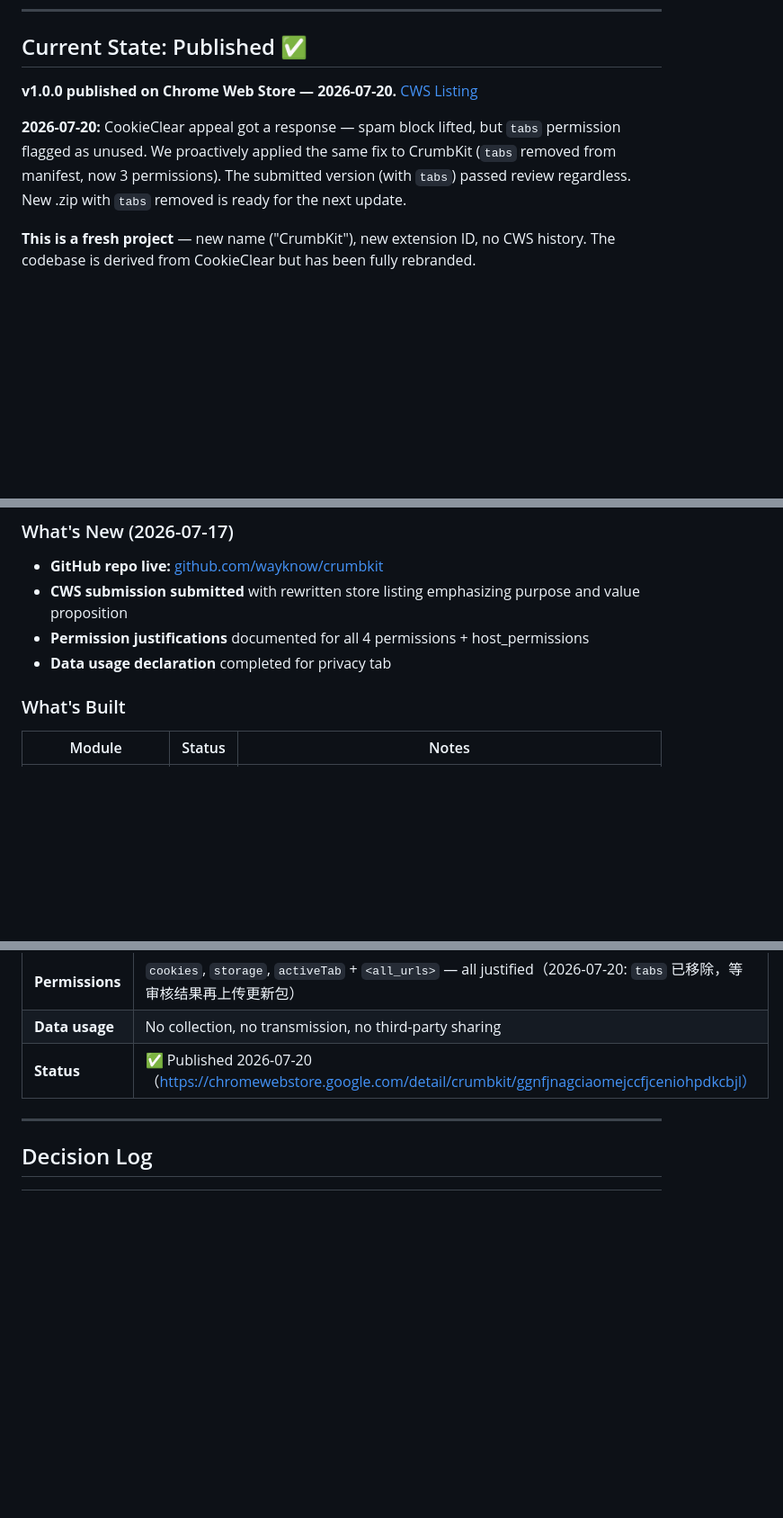
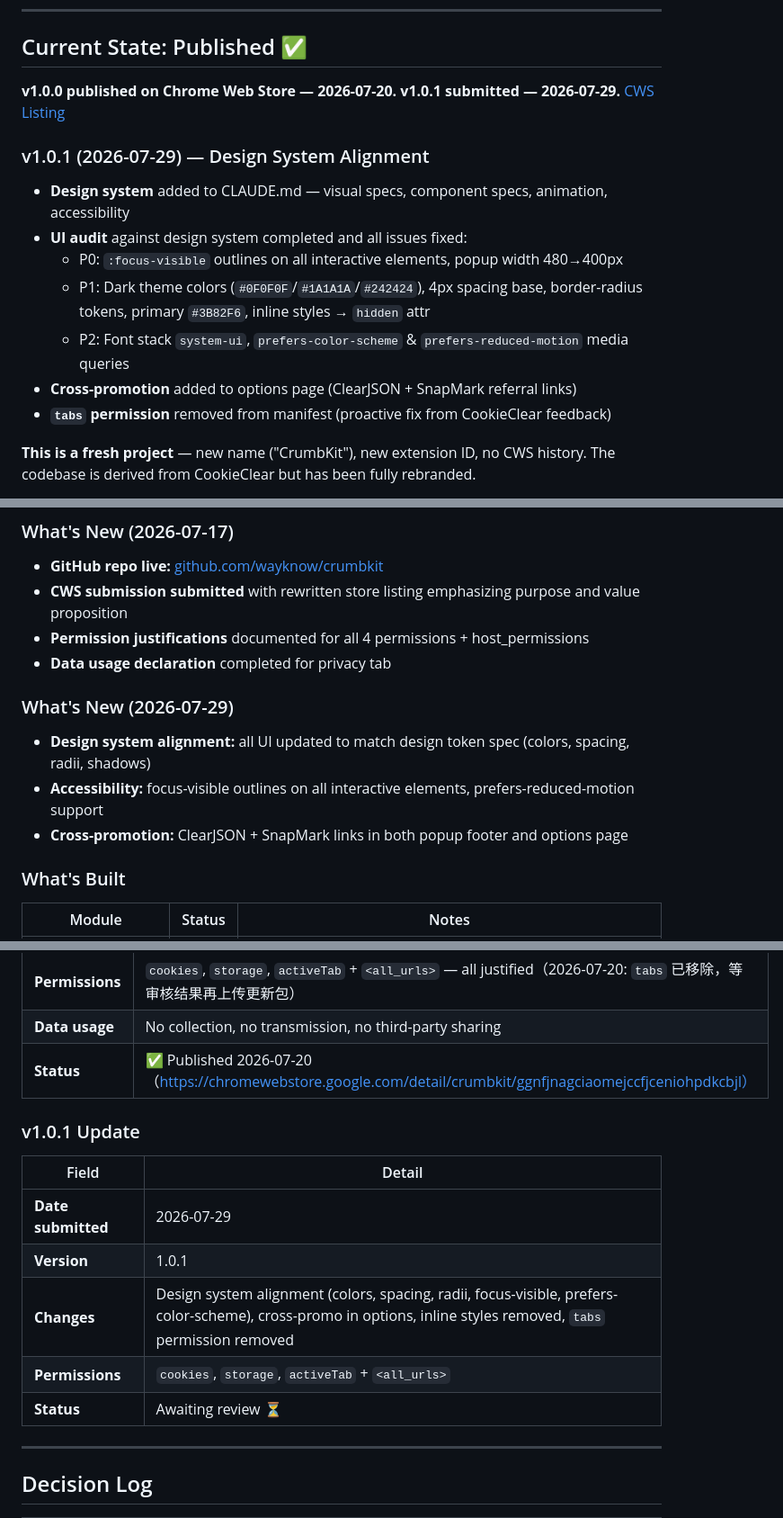
Before and after one commit to wayknow/crumbkit, a Markdown page: STATUS.md, 3 parts joined by grey strips. Shown at 90% size. Rendered like a GitHub page; blank space fills up the shorter version.

Commit message:
docs: update STATUS.md — v1.0.1 design system alignment
Co-Authored-By: Claude <noreply@anthropic.com>

```diff
--- a/STATUS.md
+++ b/STATUS.md
@@ -6,10 +6,18 @@
 
 ## Current State: Published ✅
 
-**v1.0.0 published on Chrome Web Store — 2026-07-20.**
+**v1.0.0 published on Chrome Web Store — 2026-07-20. v1.0.1 submitted — 2026-07-29.**
 [CWS Listing](https://chromewebstore.google.com/detail/crumbkit/ggnfjnagciaomejccfjceniohpdkcbjl)
 
-**2026-07-20:** CookieClear appeal got a response — spam block lifted, but `tabs` permission flagged as unused. We proactively applied the same fix to CrumbKit (`tabs` removed from manifest, now 3 permissions). The submitted version (with `tabs`) passed review regardless. New .zip with `tabs` removed is ready for the next update.
+### v1.0.1 (2026-07-29) — Design System Alignment
+
+- **Design system** added to CLAUDE.md — visual specs, component specs, animation, accessibility
+- **UI audit** against design system completed and all issues fixed:
+  - P0: `:focus-visible` outlines on all interactive elements, popup width 480→400px
+  - P1: Dark theme colors (`#0F0F0F`/`#1A1A1A`/`#242424`), 4px spacing base, border-radius tokens, primary `#3B82F6`, inline styles → `hidden` attr
+  - P2: Font stack `system-ui`, `prefers-color-scheme` & `prefers-reduced-motion` media queries
+- **Cross-promotion** added to options page (ClearJSON + SnapMark referral links)
+- **`tabs` permission** removed from manifest (proactive fix from CookieClear feedback)
 
 **This is a fresh project** — new name ("CrumbKit"), new extension ID, no CWS history.
 The codebase is derived from CookieClear but has been fully rebranded.
@@ -30,6 +38,12 @@ The appeal on the old item is still pending, but this new project starts clean.
 - **CWS submission submitted** with rewritten store listing emphasizing purpose and value proposition
 - **Permission justifications** documented for all 4 permissions + host_permissions
 - **Data usage declaration** completed for privacy tab
+
+### What's New (2026-07-29)
+
+- **Design system alignment:** all UI updated to match design token spec (colors, spacing, radii, shadows)
+- **Accessibility:** focus-visible outlines on all interactive elements, prefers-reduced-motion support
+- **Cross-promotion:** ClearJSON + SnapMark links in both popup footer and options page
 
 ### What's Built
 
@@ -89,6 +103,16 @@ Run: `npm test`
 | **Data usage** | No collection, no transmission, no third-party sharing |
 | **Status** | ✅ Published 2026-07-20（https://chromewebstore.google.com/detail/crumbkit/ggnfjnagciaomejccfjceniohpdkcbjl）|
 
+### v1.0.1 Update
+
+| Field | Detail |
+|-------|--------|
+| **Date submitted** | 2026-07-29 |
+| **Version** | 1.0.1 |
+| **Changes** | Design system alignment (colors, spacing, radii, focus-visible, prefers-color-scheme), cross-promo in options, inline styles removed, `tabs` permission removed |
+| **Permissions** | `cookies`, `storage`, `activeTab` + `<all_urls>` |
+| **Status** | Awaiting review ⏳ |
+
 ---
 
 ## Decision Log
```
Also changed, not shown: other parts of STATUS.md (+5 -2 lines).
